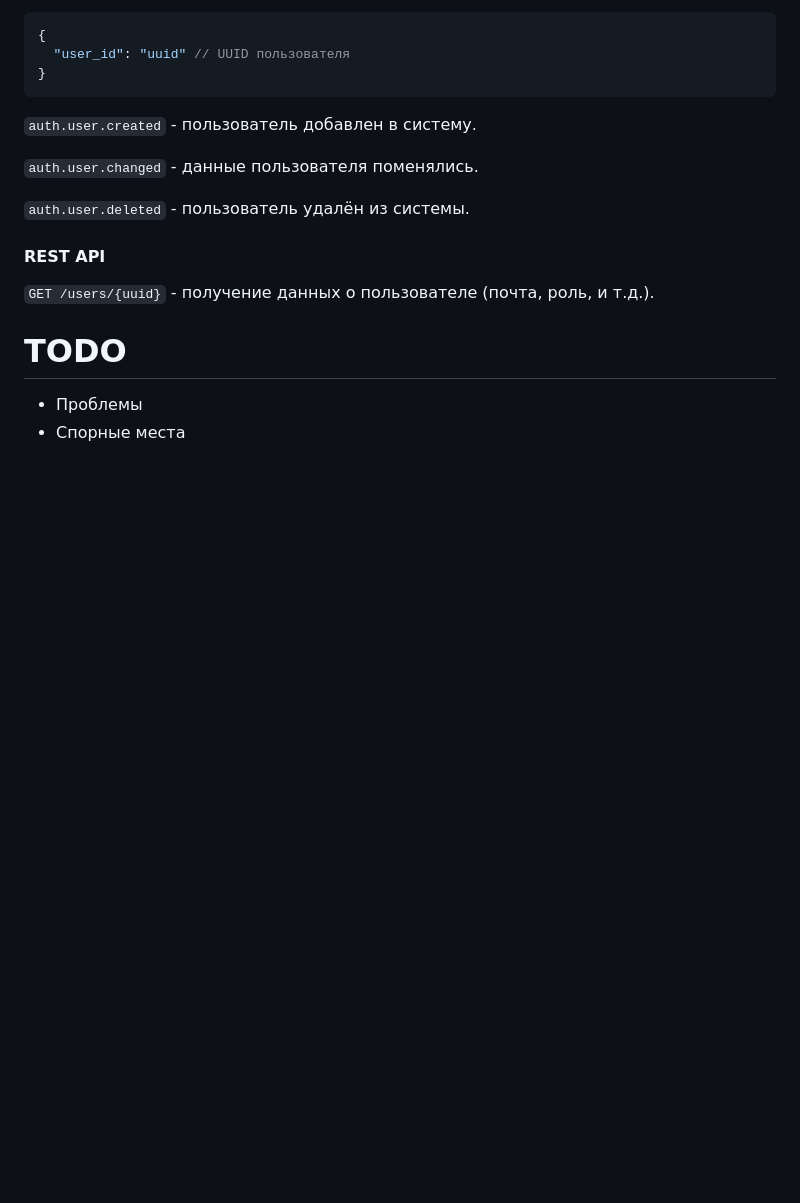
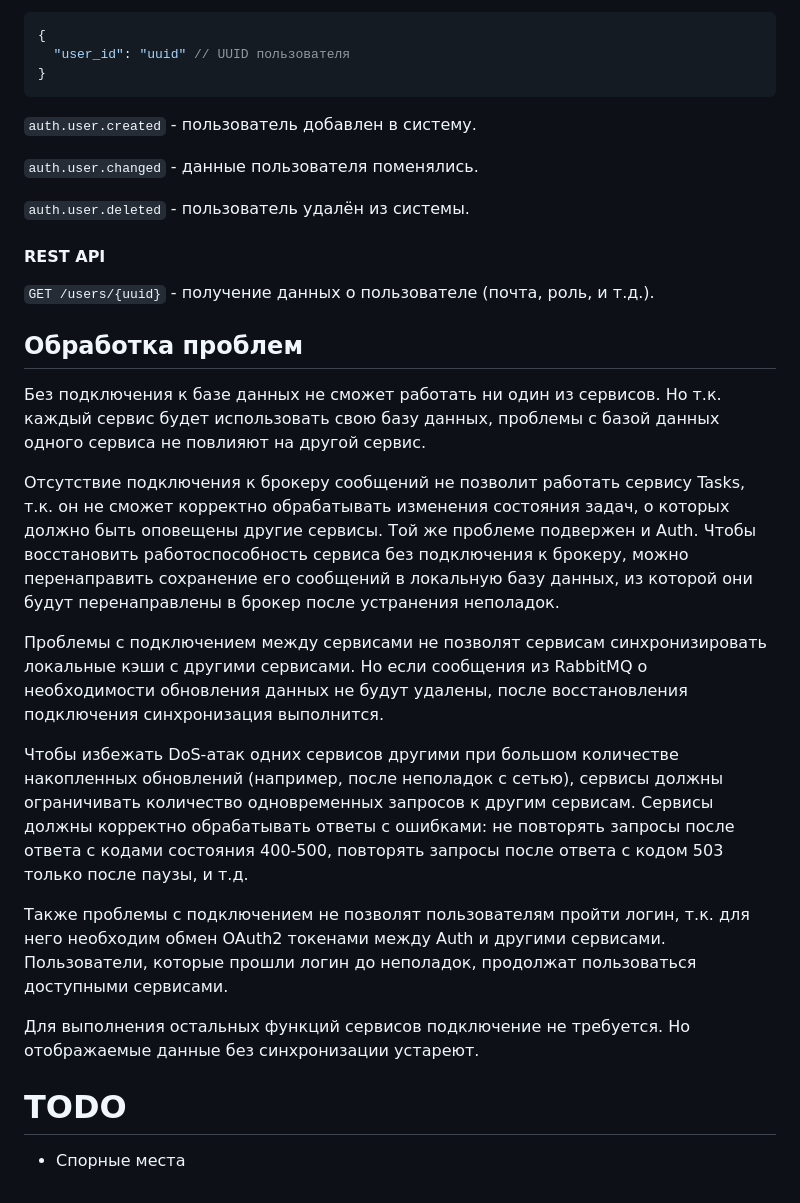
Before and after one commit to d-ryzhykau/async-architecture, a Markdown page: README.md, the part around one of its changes. GitHub-like rendering; blank space fills up the shorter version.

Commit message:
Add common problems and solution

```diff
--- a/README.md
+++ b/README.md
@@ -188,6 +188,37 @@ REST API сервисов доступно только при использо
 #### REST API
 `GET /users/{uuid}` - получение данных о пользователе (почта, роль, и т.д.).
 
+## Обработка проблем
+Без подключения к базе данных не сможет работать ни один из сервисов.
+Но т.к. каждый сервис будет использовать свою базу данных,
+проблемы с базой данных одного сервиса не повлияют на другой сервис.
+
+Отсутствие подключения к брокеру сообщений не позволит работать сервису Tasks,
+т.к. он не сможет корректно обрабатывать изменения состояния задач, о которых
+должно быть оповещены другие сервисы. Той же проблеме подвержен и Auth.
+Чтобы восстановить работоспособность сервиса без подключения к брокеру,
+можно перенаправить сохранение его сообщений в локальную базу данных,
+из которой они будут перенаправлены в брокер после устранения неполадок.
+
+Проблемы с подключением между сервисами не позволят сервисам синхронизировать
+локальные кэши с другими сервисами. Но если сообщения из RabbitMQ о необходимости
+обновления данных не будут удалены, после восстановления подключения
+синхронизация выполнится.
+
+Чтобы избежать DoS-атак одних сервисов другими при большом количестве
+накопленных обновлений (например, после неполадок с сетью), сервисы должны
+ограничивать количество одновременных запросов к другим сервисам.
+Сервисы должны корректно обрабатывать ответы с ошибками: не повторять
+запросы после ответа с кодами состояния 400-500,
+повторять запросы после ответа с кодом 503 только после паузы, и т.д.
+
+Также проблемы с подключением не позволят пользователям пройти логин, т.к.
+для него необходим обмен OAuth2 токенами между Auth и другими сервисами.
+Пользователи, которые прошли логин до неполадок, продолжат пользоваться
+доступными сервисами.
+
+Для выполнения остальных функций сервисов подключение не требуется.
+Но отображаемые данные без синхронизации устареют.
+
 # TODO
-* Проблемы
 * Спорные места
```
Also changed, not shown: other parts of README.md (+1 -1 lines).
